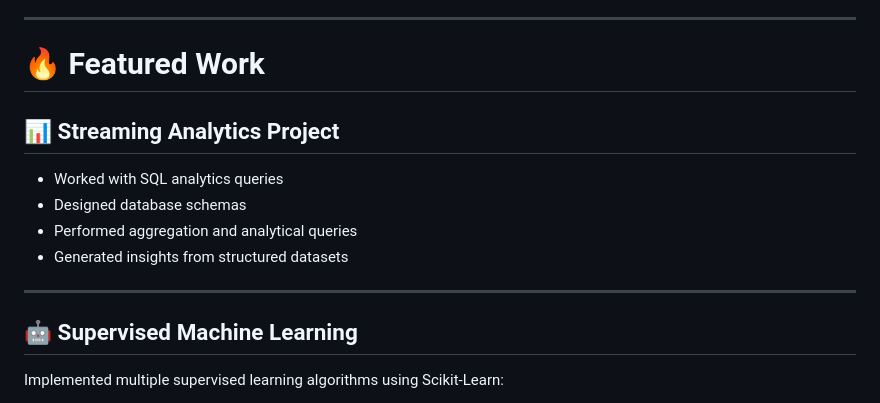
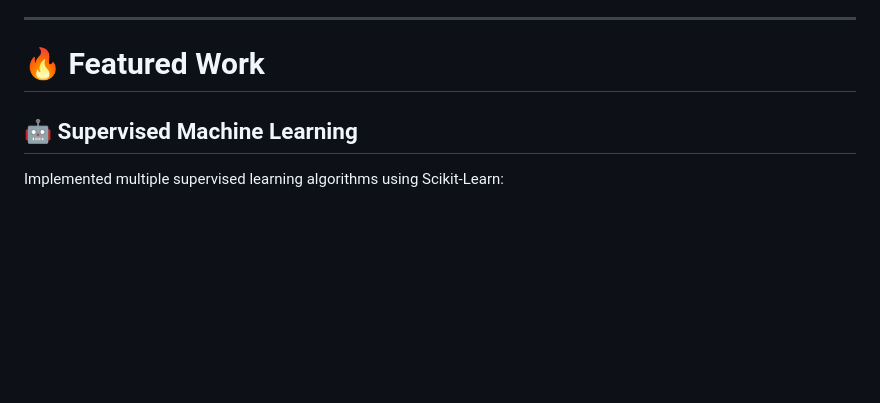
Before and after one commit to piyushhh-glitch/Machine_Learning, a Markdown page: README.md, the part around the change. Drawn GitHub-style; blank space fills up the shorter version.

```diff
--- a/README.md
+++ b/README.md
@@ -181,14 +181,6 @@ Machine_Learning/
 
 # 🔥 Featured Work
 
-## 📊 Streaming Analytics Project
-
-* Worked with SQL analytics queries
-* Designed database schemas
-* Performed aggregation and analytical queries
-* Generated insights from structured datasets
-
----
 
 ## 🤖 Supervised Machine Learning
 
```
